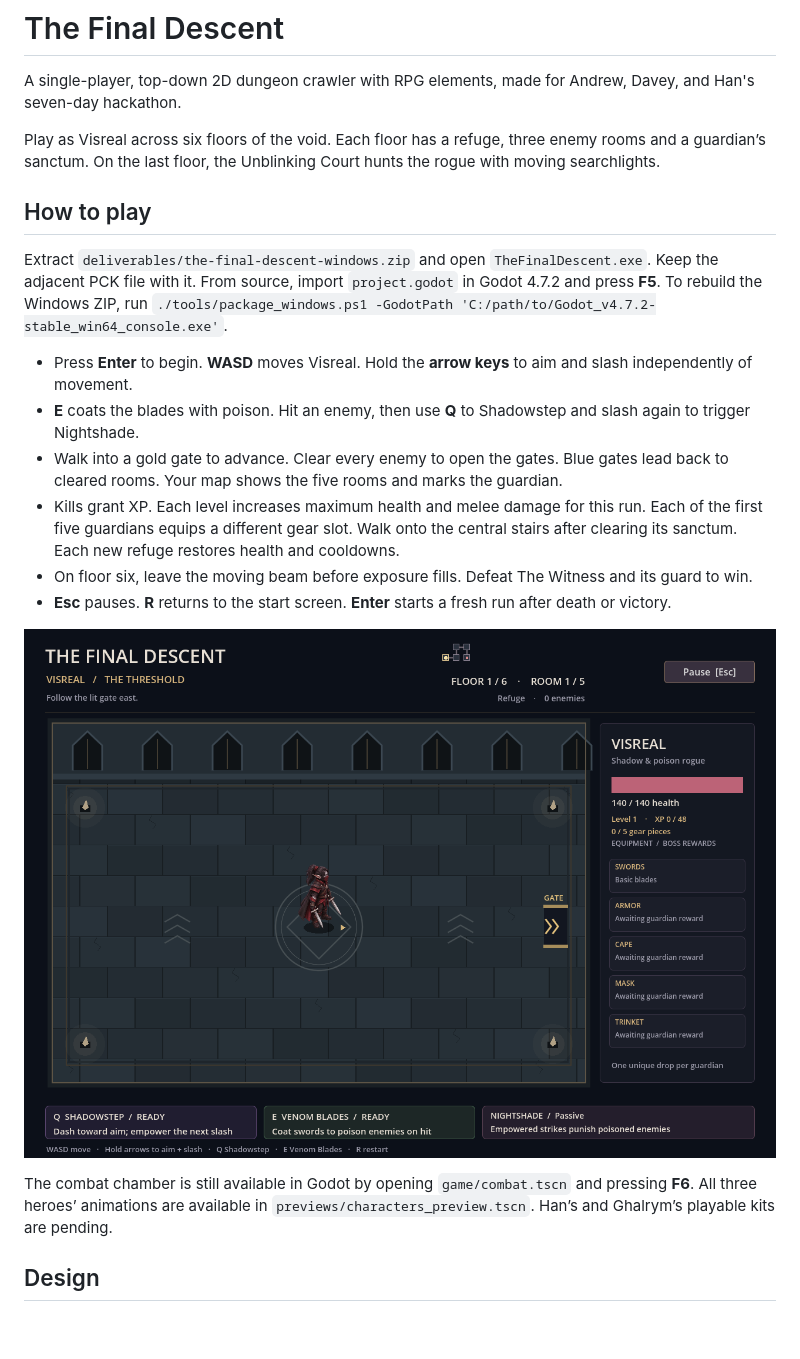
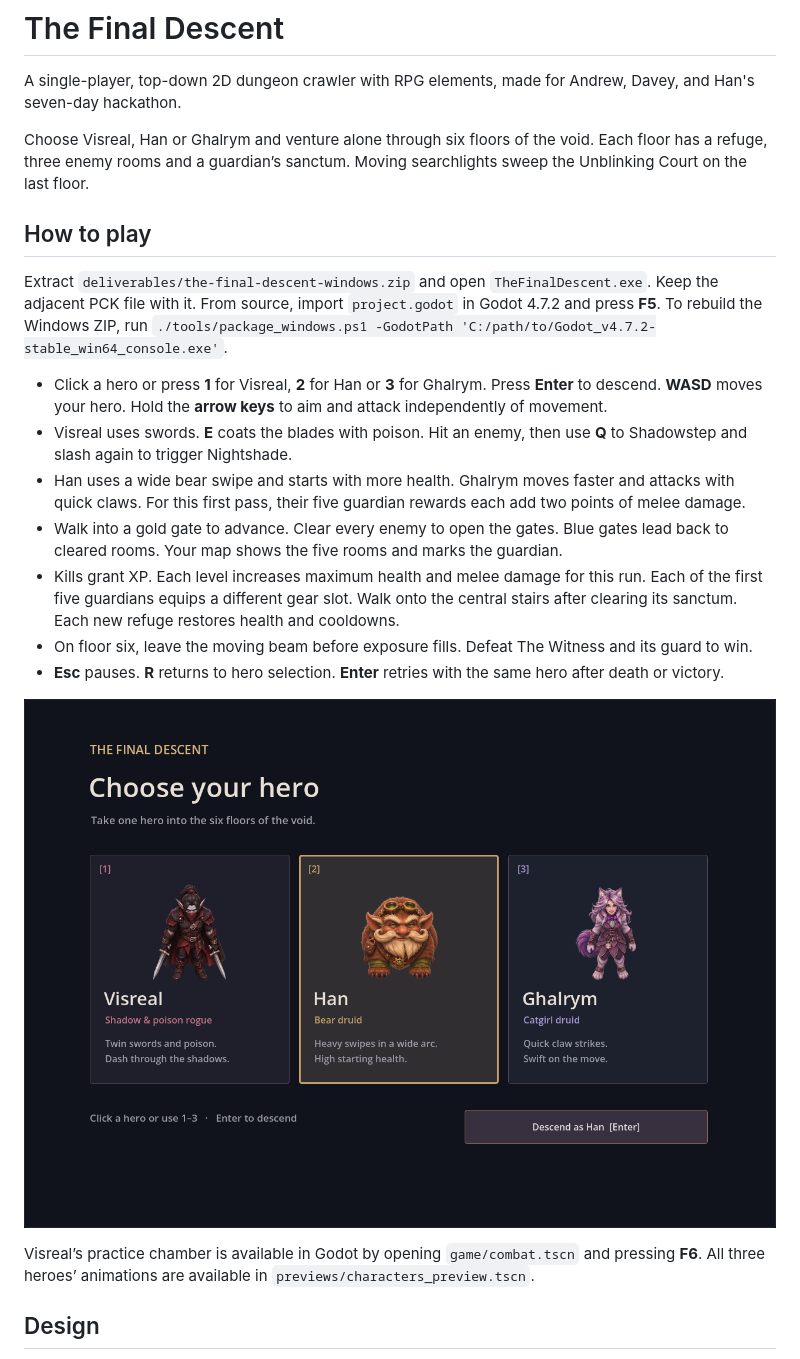
Before and after one commit to VisrealSinan/The-Final-Descent, a Markdown page: README.md, the part around the change. Rendered like a GitHub page; pictures changed too: previews/choose-hero.png (added); blank space fills up the shorter version.

Commit message:
Choose Visreal, Han or Ghalrym for a solo dungeon run

```diff
--- a/README.md
+++ b/README.md
@@ -2,22 +2,23 @@
 
 A single-player, top-down 2D dungeon crawler with RPG elements, made for Andrew, Davey, and Han's seven-day hackathon.
 
-Play as Visreal across six floors of the void. Each floor has a refuge, three enemy rooms and a guardian’s sanctum. On the last floor, the Unblinking Court hunts the rogue with moving searchlights.
+Choose Visreal, Han or Ghalrym and venture alone through six floors of the void. Each floor has a refuge, three enemy rooms and a guardian’s sanctum. Moving searchlights sweep the Unblinking Court on the last floor.
 
 ## How to play
 
 Extract `deliverables/the-final-descent-windows.zip` and open `TheFinalDescent.exe`. Keep the adjacent PCK file with it. From source, import `project.godot` in Godot 4.7.2 and press **F5**. To rebuild the Windows ZIP, run `./tools/package_windows.ps1 -GodotPath 'C:/path/to/Godot_v4.7.2-stable_win64_console.exe'`.
 
-- Press **Enter** to begin. **WASD** moves Visreal. Hold the **arrow keys** to aim and slash independently of movement.
-- **E** coats the blades with poison. Hit an enemy, then use **Q** to Shadowstep and slash again to trigger Nightshade.
+- Click a hero or press **1** for Visreal, **2** for Han or **3** for Ghalrym. Press **Enter** to descend. **WASD** moves your hero. Hold the **arrow keys** to aim and attack independently of movement.
+- Visreal uses swords. **E** coats the blades with poison. Hit an enemy, then use **Q** to Shadowstep and slash again to trigger Nightshade.
+- Han uses a wide bear swipe and starts with more health. Ghalrym moves faster and attacks with quick claws. For this first pass, their five guardian rewards each add two points of melee damage.
 - Walk into a gold gate to advance. Clear every enemy to open the gates. Blue gates lead back to cleared rooms. Your map shows the five rooms and marks the guardian.
 - Kills grant XP. Each level increases maximum health and melee damage for this run. Each of the first five guardians equips a different gear slot. Walk onto the central stairs after clearing its sanctum. Each new refuge restores health and cooldowns.
 - On floor six, leave the moving beam before exposure fills. Defeat The Witness and its guard to win.
-- **Esc** pauses. **R** returns to the start screen. **Enter** starts a fresh run after death or victory.
+- **Esc** pauses. **R** returns to hero selection. **Enter** retries with the same hero after death or victory.
 
-![Visreal in the first refuge](previews/dungeon.png)
+![Select Visreal, Han or Ghalrym](previews/choose-hero.png)
 
-The combat chamber is still available in Godot by opening `game/combat.tscn` and pressing **F6**. All three heroes’ animations are available in `previews/characters_preview.tscn`. Han’s and Ghalrym’s playable kits are pending.
+Visreal’s practice chamber is available in Godot by opening `game/combat.tscn` and pressing **F6**. All three heroes’ animations are available in `previews/characters_preview.tscn`.
 
 ## Design
 
```
Also changed, not shown: docs/GAME-DESIGN.md (+2 -1 lines), 9 other files.
